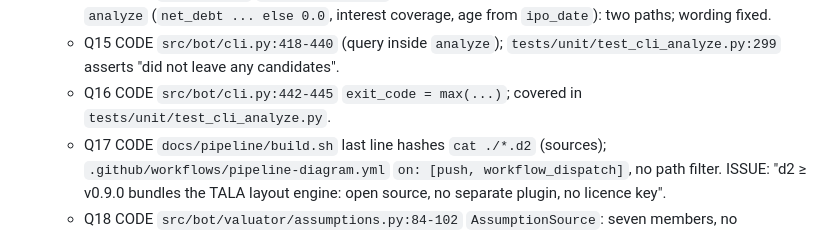
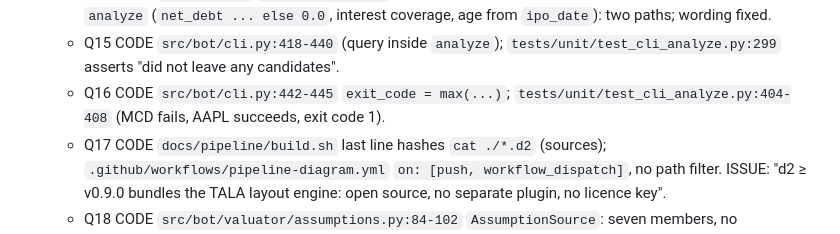
Before and after one commit to nicolas-ricc/damodaran, a Markdown page: docs/plans/2026-10-29-148-analyze-board.md, the part around the change. Drawn GitHub-style.

Commit message:
plan(#148): cite the batch exit-code test
Co-Authored-By: Claude Opus 5.5 <noreply@anthropic.com>

```diff
--- a/docs/plans/2026-10-29-148-analyze-board.md
+++ b/docs/plans/2026-10-29-148-analyze-board.md
@@ -244,7 +244,7 @@ Source order (the acronym test reads top to bottom): `cli`, `tickers`, `override
   - Q13 CODE `_ACRONYMS_EXEMPT` holds `TICKER`, `YYYY`, `MM`, `DD`, `HTML`, `JSON`; `EV` is in `_ACRONYMS` and expanded on `dcf.ev`, before `sanity_check`; `DuckDB` is mixed case, not matched.
   - Q14 CODE `analysis.py` `_latest_from_row` (net debt, a missing term = 0, both missing = none) and `analyze` (`net_debt ... else 0.0`, interest coverage, age from `ipo_date`): two paths; wording fixed.
   - Q15 CODE `src/bot/cli.py:418-440` (query inside `analyze`); `tests/unit/test_cli_analyze.py:299` asserts "did not leave any candidates".
-  - Q16 CODE `src/bot/cli.py:442-445` `exit_code = max(...)`; covered in `tests/unit/test_cli_analyze.py`.
+  - Q16 CODE `src/bot/cli.py:442-445` `exit_code = max(...)`; `tests/unit/test_cli_analyze.py:404-408` (MCD fails, AAPL succeeds, exit code 1).
   - Q17 CODE `docs/pipeline/build.sh` last line hashes `cat ./*.d2` (sources); `.github/workflows/pipeline-diagram.yml` `on: [push, workflow_dispatch]`, no path filter. ISSUE: "d2 ≥ v0.9.0 bundles the TALA layout engine: open source, no separate plugin, no licence key".
   - Q18 CODE `src/bot/valuator/assumptions.py:84-102` `AssumptionSource`: seven members, no `analyst_consensus`.
 - Assumptions added: red stage-3 commit (Q2).
```
